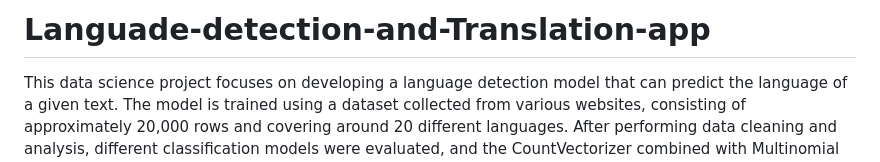
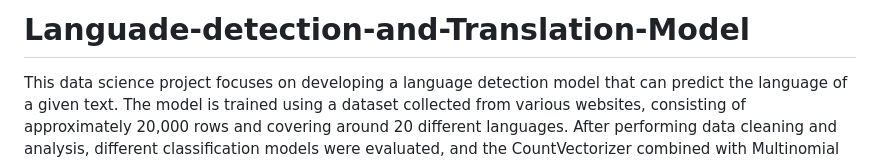
Before and after one commit to Parth189p/Languade-detection-and-Translation-app, a Markdown page: README.md, the part around the change. GitHub-like rendering.

```diff
--- a/README.md
+++ b/README.md
@@ -1,4 +1,4 @@
-# Languade-detection-and-Translation-app
+# Languade-detection-and-Translation-Model
 
 This data science project focuses on developing a language detection model that can predict the language of a given text. The model is trained using a dataset collected from various websites, consisting of approximately 20,000 rows and covering around 20 different languages. After performing data cleaning and analysis, different classification models were evaluated, and the CountVectorizer combined with Multinomial Naive Bayes was selected as the best-performing model.
 
```
